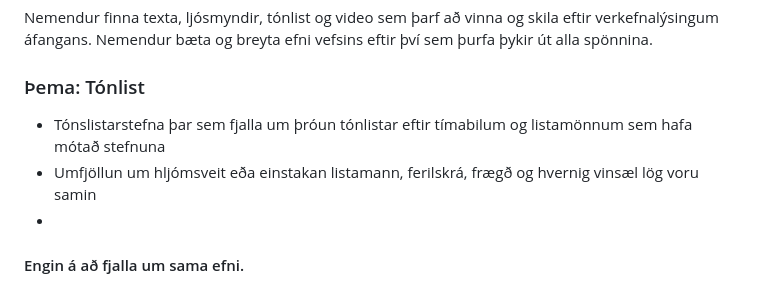
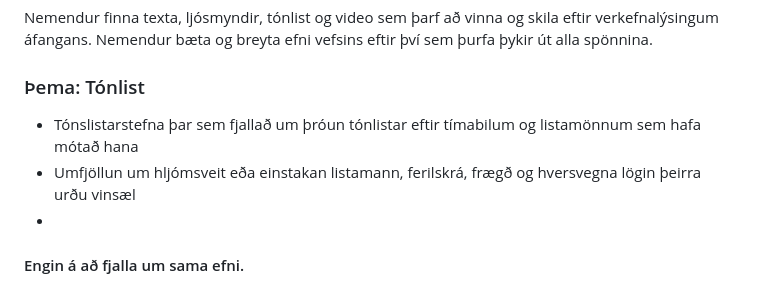
Before and after one commit to rob3rt6/23-verkefni-s1, a Markdown page: Verkefni-1/README.md, the part around the change. GitHub-like rendering.

```diff
--- a/Verkefni-1/README.md
+++ b/Verkefni-1/README.md
@@ -79,8 +79,8 @@ Nemendur finna texta, ljósmyndir, tónlist og video sem þarf að vinna og skil
 
 ### Þema: Tónlist
 
-   * Tónslistarstefna þar sem fjalla um þróun tónlistar eftir tímabilum og listamönnum sem hafa mótað stefnuna
-   * Umfjöllun um hljómsveit eða einstakan listamann, ferilskrá, frægð og hvernig vinsæl lög voru samin
+   * Tónslistarstefna þar sem fjallað um þróun tónlistar eftir tímabilum og listamönnum sem hafa mótað hana
+   * Umfjöllun um hljómsveit eða einstakan listamann, ferilskrá, frægð og hversvegna lögin þeirra urðu vinsæl
    *
 
    #### Engin á að fjalla um sama efni.
```
